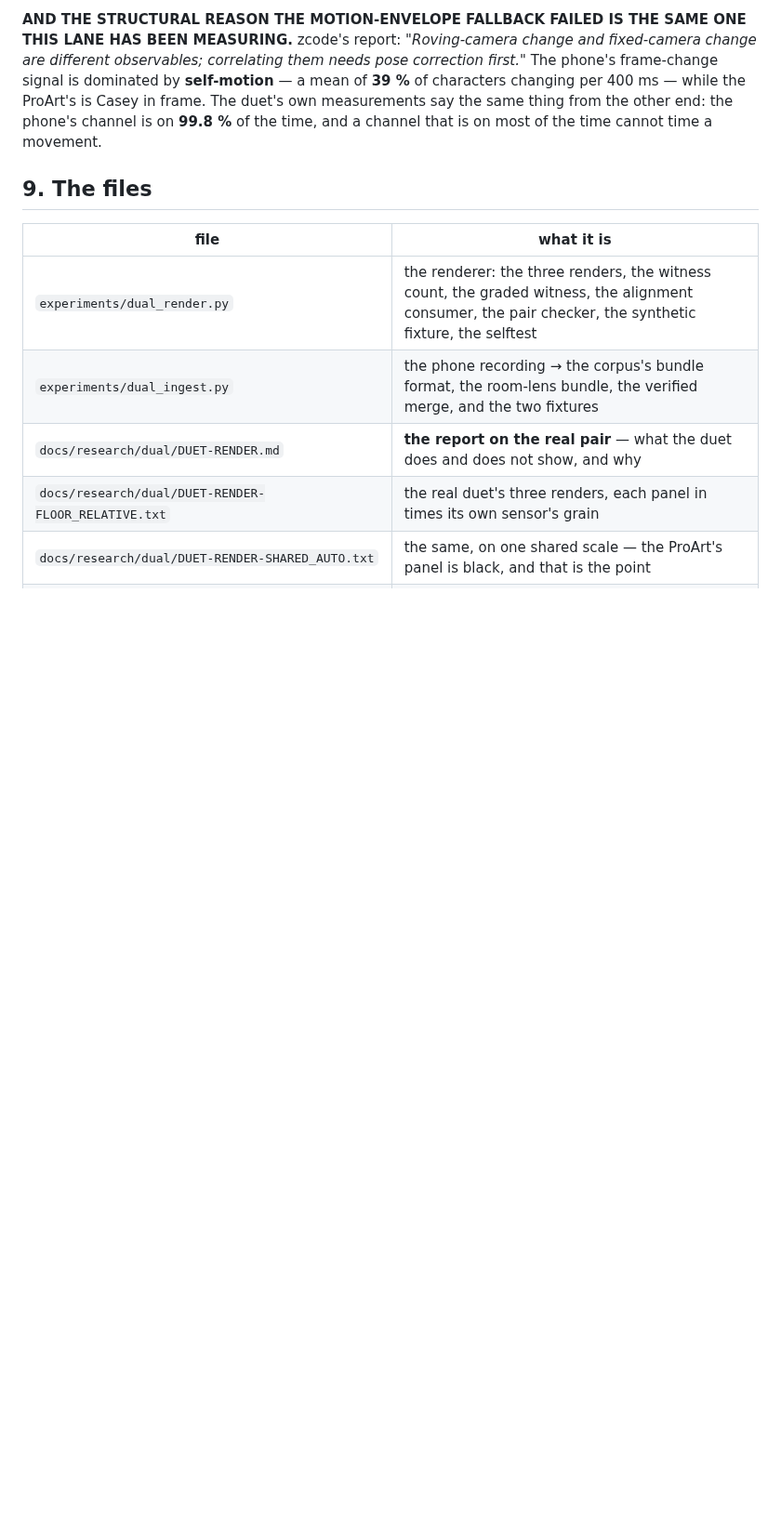
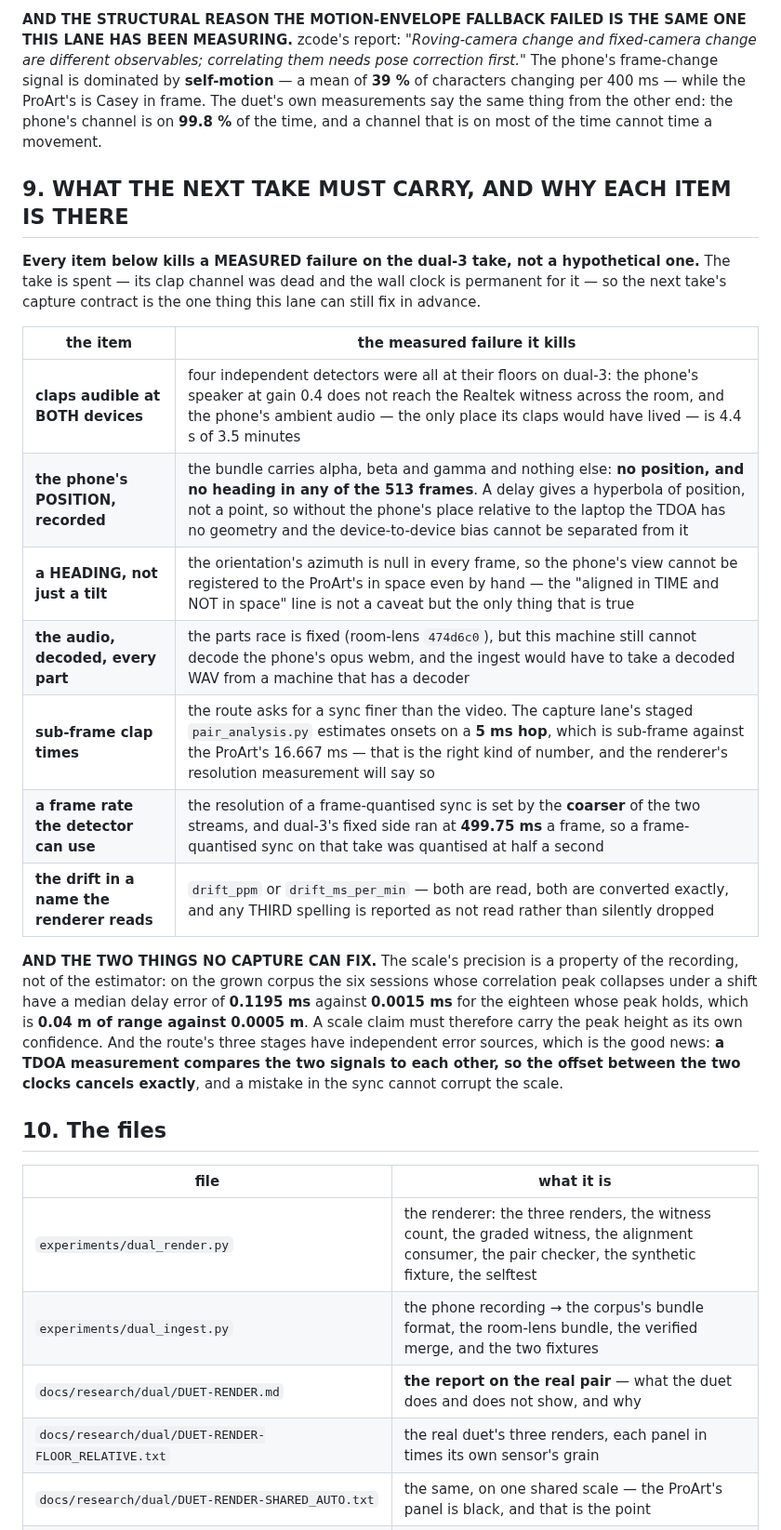
Before and after one commit to SuperInstance/communicator, a Markdown page: docs/research/BRIEF-DUAL-RENDER.md, the part around the change. Shown at 93% size. Drawn GitHub-style; blank space fills up the shorter version.

Commit message:
The next take's capture contract, and every item in it kills a measured failure rather than a hypothetical one.
The dual-3 take is spent: its clap channel was dead, four detectors at
their floors, and the wall clock is permanent for it. The one thing this
lane can still fix in advance is what the next take has to carry, and
every item below is there because a MEASURED failure on the last take
demanded it.

CLAPS AUDIBLE AT BOTH DEVICES, because the phone's speaker at gain 0.4
does not reach the Realtek witness across the room and the phone's
ambient audio, the only place its claps would have lived, is 4.4 s of 3.5
minutes.

THE PHONE'S POSITION, RECORDED, because the bundle carries alpha, beta
and gamma and nothing else: no position, and no heading in any of the 513
frames. A delay gives a hyperbola of position and not a point, so without
the phone's place relative to the laptop the TDOA has no geometry and the
device-to-device bias cannot be separated from it.

A HEADING AND NOT JUST A TILT, because the orientation's azimuth is null
in every frame, so the phone's view cannot be registered to the ProArt's
in space even by hand.

THE AUDIO, DECODED, EVERY PART, because the parts race is fixed but this
machine still cannot decode the phone's opus webm and the ingest needs a
decoded WAV from a machine that has a decoder.

SUB-FRAME CLAP TIMES, because the route asks for a sync finer than the
video and the capture lane's staged script's 5 ms hop is exactly the
right kind of number.

A FRAME RATE THE DETECTOR CAN USE, because the resolution of a
frame-quantised sync is set by the coarser of the two streams and this
take's fixed side ran at 499.75 ms a frame, so a frame-quantised sync
was quantised at half a second.

AND THE DRIFT IN A NAME THE RENDERER READS, because a drift that is
dropped silently is a claim and a false one.

The section closes with the two things no capture can fix: the scale's
precision is a property of the recording and not of the estimator, and a
scale claim must carry the correlation peak's height as its own
confidence; and the route's three stages have independent error sources,
because a TDOA measurement compares the two signals to each other and the
offset between the two clocks cancels exactly.

Committed for Muse to review; not merged.

```diff
--- a/docs/research/BRIEF-DUAL-RENDER.md
+++ b/docs/research/BRIEF-DUAL-RENDER.md
@@ -715,7 +715,35 @@ measurements say the same thing from the other end: the phone's channel
 is on **99.8 %** of the time, and a channel that is on most of the time
 cannot time a movement.
 
-## 9. The files
+## 9. WHAT THE NEXT TAKE MUST CARRY, AND WHY EACH ITEM IS THERE
+
+**Every item below kills a MEASURED failure on the dual-3 take, not a
+hypothetical one.** The take is spent — its clap channel was dead and the
+wall clock is permanent for it — so the next take's capture contract is
+the one thing this lane can still fix in advance.
+
+| the item | the measured failure it kills |
+|---|---|
+| **claps audible at BOTH devices** | four independent detectors were all at their floors on dual-3: the phone's speaker at gain 0.4 does not reach the Realtek witness across the room, and the phone's ambient audio — the only place its claps would have lived — is 4.4 s of 3.5 minutes |
+| **the phone's POSITION, recorded** | the bundle carries alpha, beta and gamma and nothing else: **no position, and no heading in any of the 513 frames**. A delay gives a hyperbola of position, not a point, so without the phone's place relative to the laptop the TDOA has no geometry and the device-to-device bias cannot be separated from it |
+| **a HEADING, not just a tilt** | the orientation's azimuth is null in every frame, so the phone's view cannot be registered to the ProArt's in space even by hand — the "aligned in TIME and NOT in space" line is not a caveat but the only thing that is true |
+| **the audio, decoded, every part** | the parts race is fixed (room-lens `474d6c0`), but this machine still cannot decode the phone's opus webm, and the ingest would have to take a decoded WAV from a machine that has a decoder |
+| **sub-frame clap times** | the route asks for a sync finer than the video. The capture lane's staged `pair_analysis.py` estimates onsets on a **5 ms hop**, which is sub-frame against the ProArt's 16.667 ms — that is the right kind of number, and the renderer's resolution measurement will say so |
+| **a frame rate the detector can use** | the resolution of a frame-quantised sync is set by the **coarser** of the two streams, and dual-3's fixed side ran at **499.75 ms** a frame, so a frame-quantised sync on that take was quantised at half a second |
+| **the drift in a name the renderer reads** | `drift_ppm` or `drift_ms_per_min` — both are read, both are converted exactly, and any THIRD spelling is reported as not read rather than silently dropped |
+
+**AND THE TWO THINGS NO CAPTURE CAN FIX.** The scale's precision is a
+property of the recording, not of the estimator: on the grown corpus the
+six sessions whose correlation peak collapses under a shift have a median
+delay error of **0.1195 ms** against **0.0015 ms** for the eighteen whose
+peak holds, which is **0.04 m of range against 0.0005 m**. A scale claim
+must therefore carry the peak height as its own confidence. And the
+route's three stages have independent error sources, which is the good
+news: **a TDOA measurement compares the two signals to each other, so
+the offset between the two clocks cancels exactly**, and a mistake in the
+sync cannot corrupt the scale.
+
+## 10. The files
 
 | file | what it is |
 |---|---|
```
